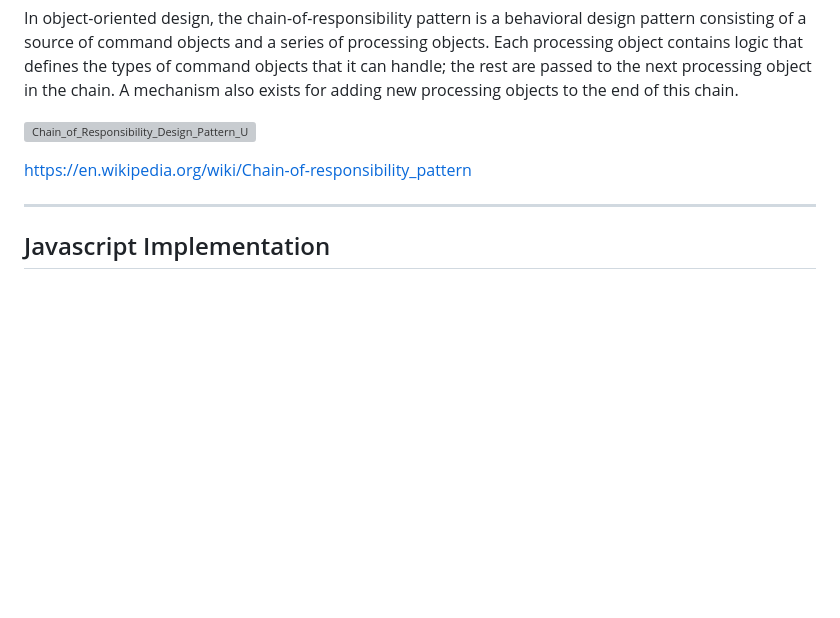
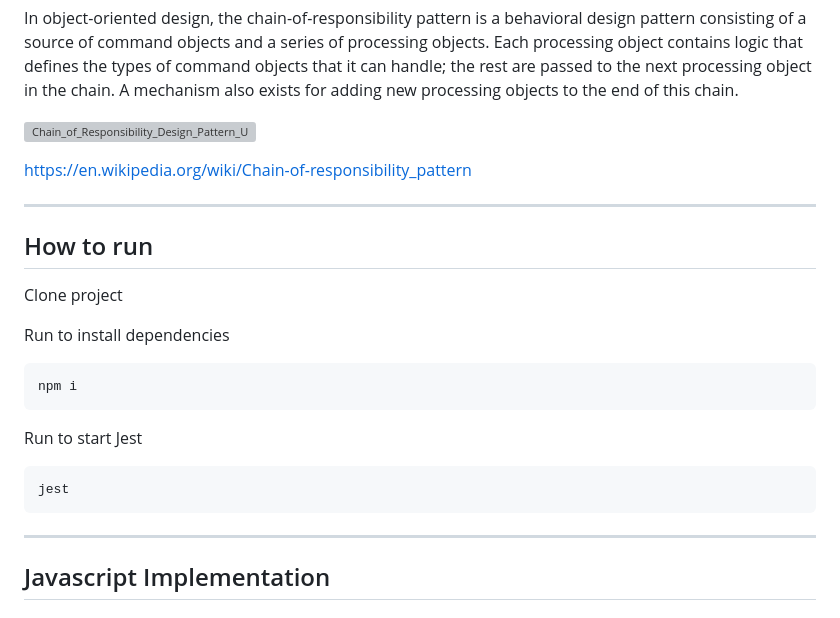
Before and after one commit to franciscolacerd/PacientTriageChainOfResponsabilityJavascript, a Markdown page: README.md, the part around the change. Rendered like a GitHub page; blank space fills up the shorter version; grey boxes are pictures that could not be loaded.

````diff
--- a/README.md
+++ b/README.md
@@ -10,6 +10,21 @@ In object-oriented design, the chain-of-responsibility pattern is a behavioral d
 ![Chain_of_Responsibility_Design_Pattern_UML](https://upload.wikimedia.org/wikipedia/commons/6/6a/W3sDesign_Chain_of_Responsibility_Design_Pattern_UML.jpg)
 
 https://en.wikipedia.org/wiki/Chain-of-responsibility_pattern
+
+------
+## How to run
+
+Clone project
+
+Run to install dependencies
+```npm
+npm i
+```
+
+Run to start Jest
+```npm
+jest
+```
 
 ------
 
````
